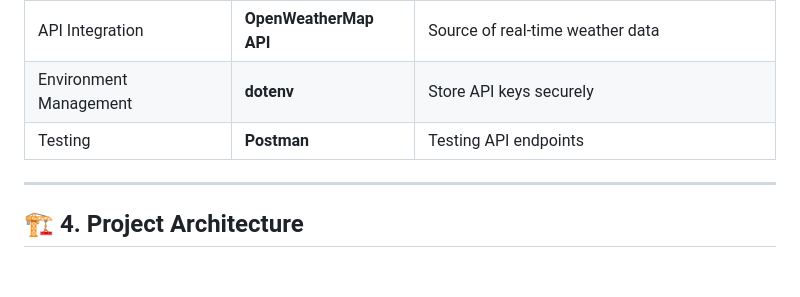
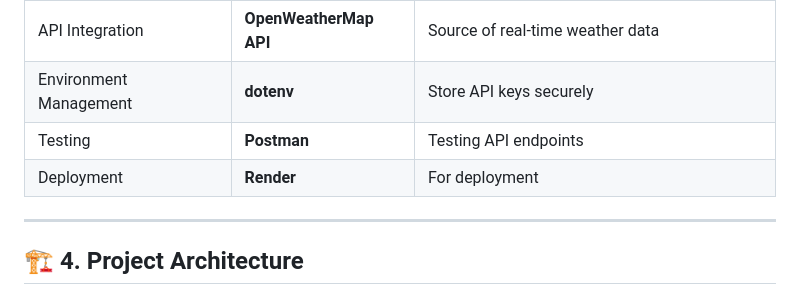
Before and after one commit to emeralduche116-design/Weather-API-, a Markdown page: README.md, the part around one of its changes. GitHub-like rendering; blank space fills up the shorter version.

```diff
--- a/README.md
+++ b/README.md
@@ -32,7 +32,7 @@ It demonstrates backend principles such as API integration, environment manageme
 | API Integration | **OpenWeatherMap API** | Source of real-time weather data |
 | Environment Management | **dotenv** | Store API keys securely |
 | Testing | **Postman** |Testing API endpoints|
-
+| Deployment| **Render** | For deployment|
 ---
 
 ## 🏗️ 4. Project Architecture
```
Also changed, not shown: other parts of README.md (+20 -2 lines).
